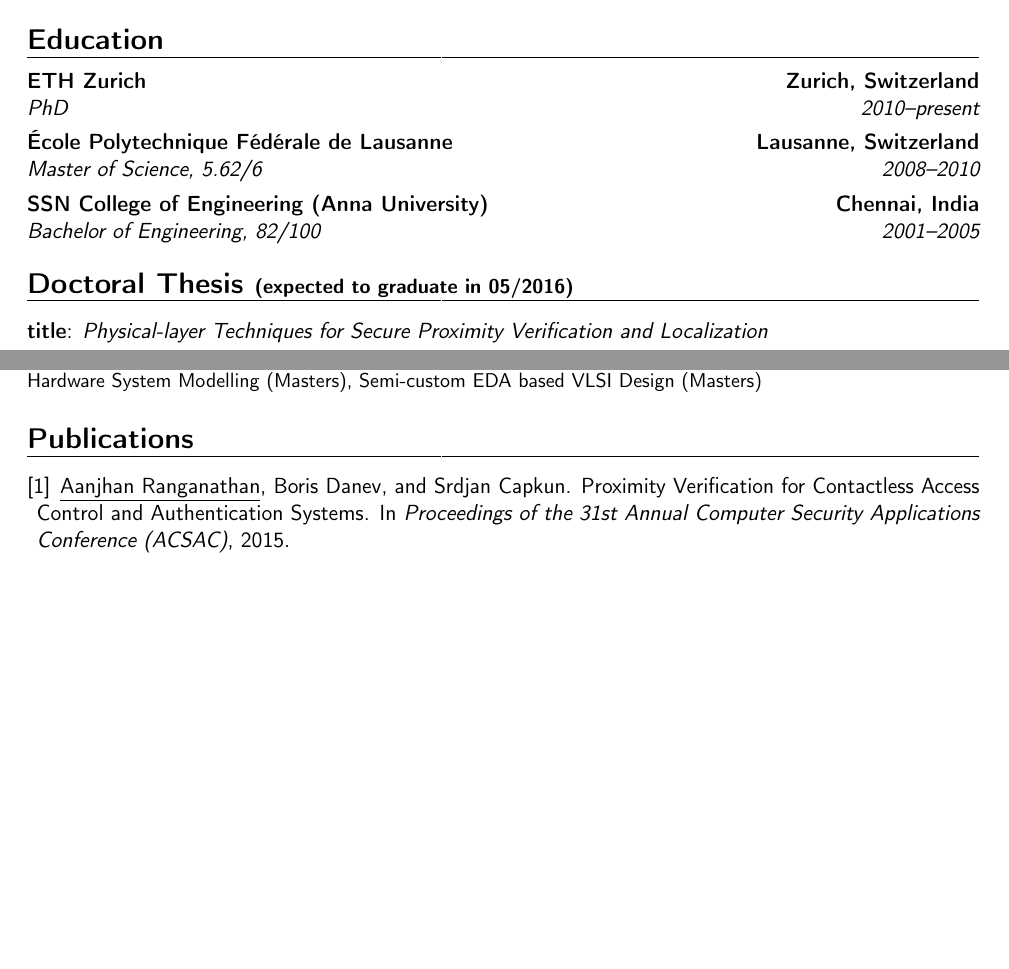
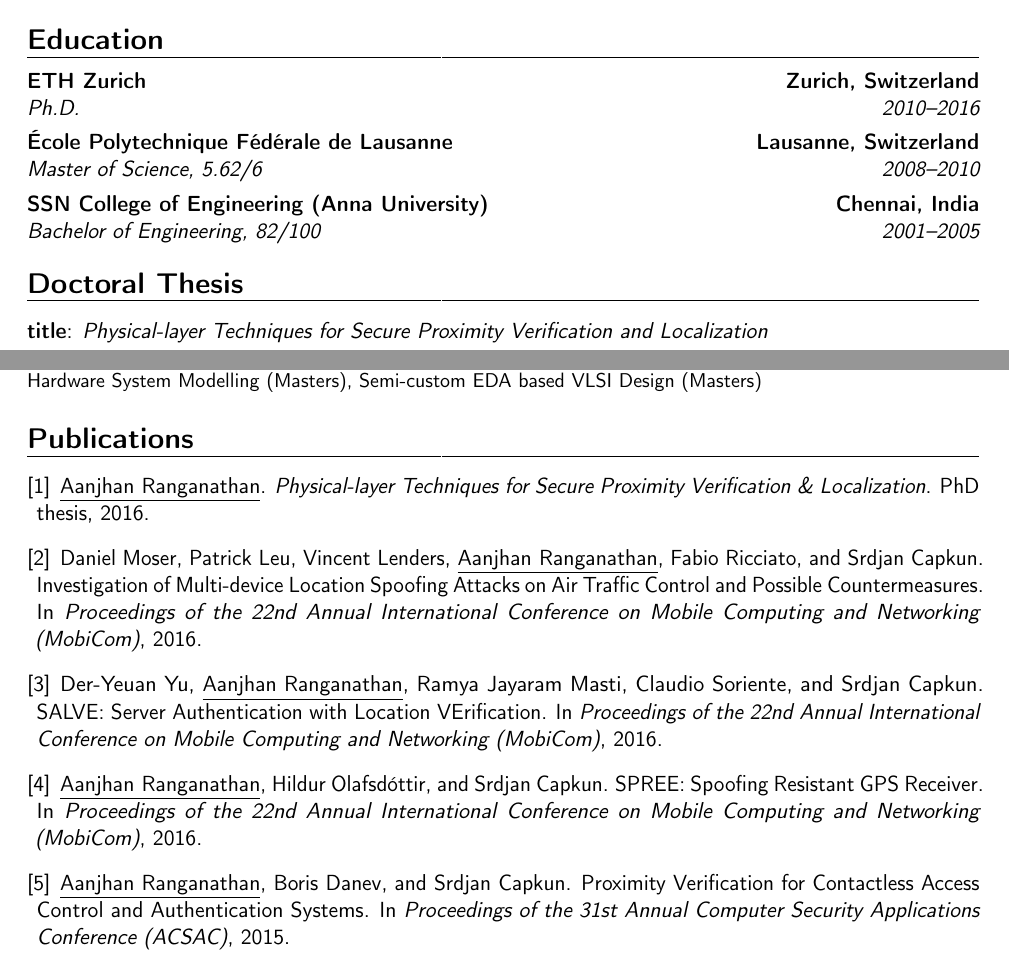
Before and after one commit to lauren2018/resume, a LaTeX CV (aanjhan_resume.tex, which reads publications.bib): two parts of pages 1 and 2 of 4, joined at a grey line, cut so that both start at the same text, the shorter picture padded with empty space. Compiled offline with pdfLaTeX.

Commit message:
updated publications to my resume

```diff
--- a/aanjhan_resume.tex
+++ b/aanjhan_resume.tex
@@ -61,11 +61,11 @@
 \makecvtitle
 
 \section{Education}
-\cventry{2010--present}{PhD}{ETH Zurich}{Zurich, Switzerland}{}{}  % arguments 3 to 6 can be left empty
+\cventry{2010--2016}{Ph.D.}{ETH Zurich}{Zurich, Switzerland}{}{}  % arguments 3 to 6 can be left empty
 \cventry{2008--2010}{Master of Science}{\'{E}cole Polytechnique F\'{e}d\'{e}rale de Lausanne}{Lausanne, Switzerland}{\textit{5.62/6}}{}
 \cventry{2001--2005}{Bachelor of Engineering}{SSN College of Engineering (Anna University)}{Chennai, India}{\textit{82/100}}{}
 
-\section{Doctoral Thesis \small{(expected to graduate in 05/2016)} }
+\section{Doctoral Thesis}
 \cvitem{title}{\emph{Physical-layer Techniques for Secure Proximity Verification and Localization}}
 \cvitem{supervisor}{Prof. Dr. Srdjan Capkun}
 \cvitem{description}{Analysed and proposed novel architectures for secure localization and proximity verification. Designed and implemented a spoofing resilient GPS receiver.}
--- a/publications.bib
+++ b/publications.bib
@@ -1,3 +1,30 @@
+@phdthesis{ranganathan2016physical,
+  title={{Physical-layer Techniques for Secure Proximity Verification \& Localization}},
+  author={\underline{Aanjhan Ranganathan}},
+  year={2016}
+}
+
+@inproceedings{moser2016investigation,
+  title={{Investigation of Multi-device Location Spoofing Attacks on Air Traffic Control and Possible Countermeasures}},
+  author={Daniel Moser and Patrick Leu and Vincent Lenders and \underline{Aanjhan Ranganathan} and Fabio Ricciato and Srdjan Capkun},
+  booktitle={Proceedings of the 22nd Annual International Conference on Mobile Computing and Networking (MobiCom)},
+  year={2016}
+}
+
+@inproceedings{yu2016salve,
+  title={{SALVE: Server Authentication with Location VErification}},
+  author={Der-Yeuan Yu and \underline{Aanjhan Ranganathan} and Ramya Jayaram Masti and Claudio Soriente and Srdjan Capkun},
+  booktitle={Proceedings of the 22nd Annual International Conference on Mobile Computing and Networking (MobiCom)},
+  year={2016}
+}
+
+@inproceedings{ranganathan2016spree,
+  title={{SPREE: Spoofing Resistant GPS Receiver}},
+  author={\underline{Aanjhan Ranganathan} and Olafsd{\'o}ttir, Hildur and Capkun, Srdjan},
+  booktitle={Proceedings of the 22nd Annual International Conference on Mobile Computing and Networking (MobiCom)},
+  year={2016}
+}
+
 @inproceedings{Ranganathan2015acsac,
  author = {\underline{Aanjhan Ranganathan} and Danev, Boris and Capkun, Srdjan},
  title = {{Proximity Verification for Contactless Access Control and Authentication Systems}},
```
Also changed, not shown: aanjhan_resume.pdf.
